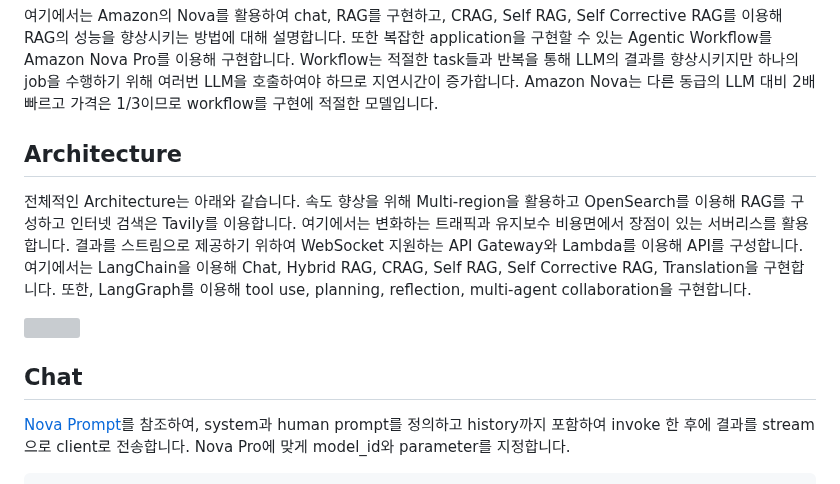
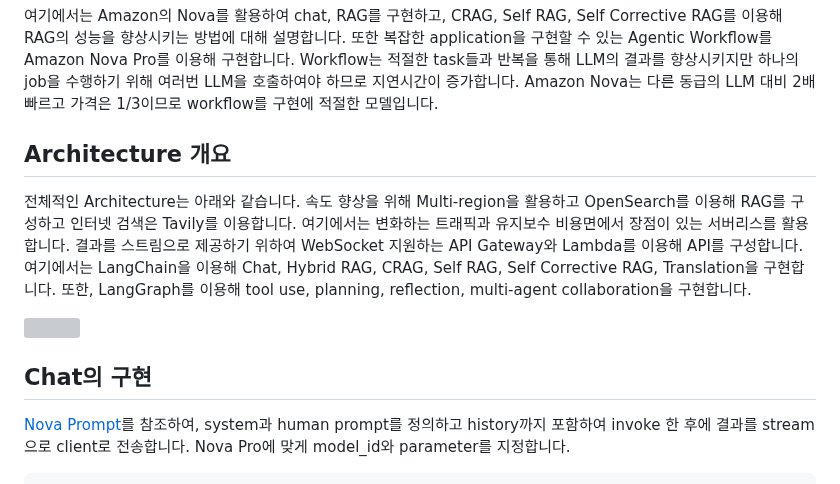
Before and after one commit to kyopark2014/nova-agent, a Markdown page: README.md, the part around the change. Drawn GitHub-style; grey boxes are pictures that could not be loaded.

```diff
--- a/README.md
+++ b/README.md
@@ -3,13 +3,13 @@
 여기에서는 Amazon의 Nova를 활용하여 chat, RAG를 구현하고, CRAG, Self RAG, Self Corrective RAG를 이용해 RAG의 성능을 향상시키는 방법에 대해 설명합니다. 또한 복잡한 application을 구현할 수 있는 Agentic Workflow를 Amazon Nova Pro를 이용해 구현합니다. Workflow는 적절한 task들과 반복을 통해 LLM의 결과를 향상시키지만 하나의 job을 수행하기 위해 여러번 LLM을 호출하여야 하므로 지연시간이 증가합니다. Amazon Nova는 다른 동급의 LLM 대비 2배 빠르고 가격은 1/3이므로 workflow를 구현에 적절한 모델입니다.
 
 
-## Architecture
+## Architecture 개요
 
 전체적인 Architecture는 아래와 같습니다. 속도 향상을 위해 Multi-region을 활용하고 OpenSearch를 이용해 RAG를 구성하고 인터넷 검색은 Tavily를 이용합니다. 여기에서는 변화하는 트래픽과 유지보수 비용면에서 장점이 있는 서버리스를 활용합니다. 결과를 스트림으로 제공하기 위하여 WebSocket 지원하는 API Gateway와 Lambda를 이용해 API를 구성합니다. 여기에서는 LangChain을 이용해 Chat, Hybrid RAG, CRAG, Self RAG, Self Corrective RAG, Translation을 구현합니다. 또한, LangGraph를 이용해 tool use, planning, reflection, multi-agent collaboration을 구현합니다.
 
 <img src="https://github.com/user-attachments/assets/6347a5ec-332c-4636-b2e3-f173574fad1f" width="800">
 
-## Chat
+## Chat의 구현
 
 [Nova Prompt](https://docs.aws.amazon.com/nova/latest/userguide/prompting-precision.html)를 참조하여, system과 human prompt를 정의하고 history까지 포함하여 invoke 한 후에 결과를 stream으로 client로 전송합니다. Nova Pro에 맞게 model_id와 parameter를 지정합니다.
 
```
